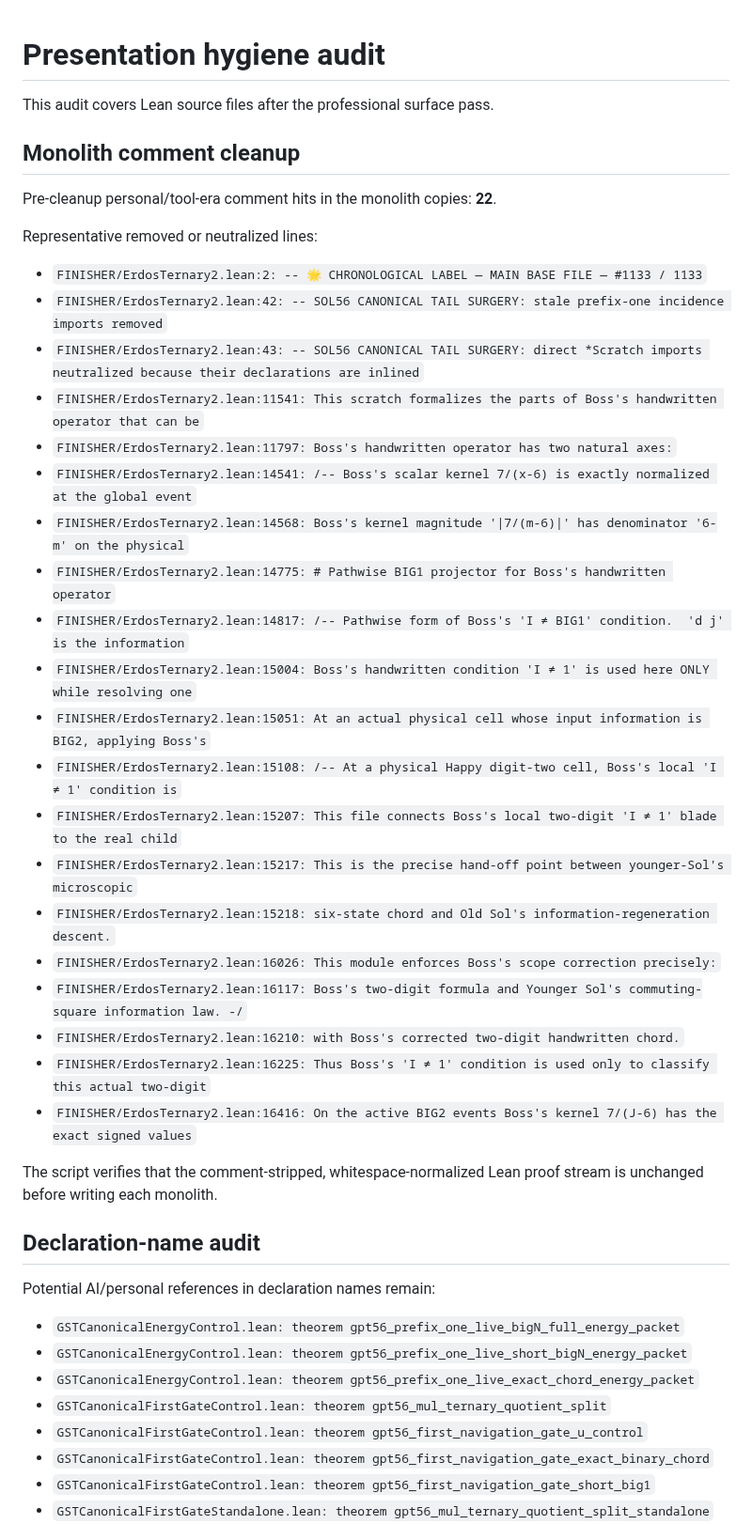
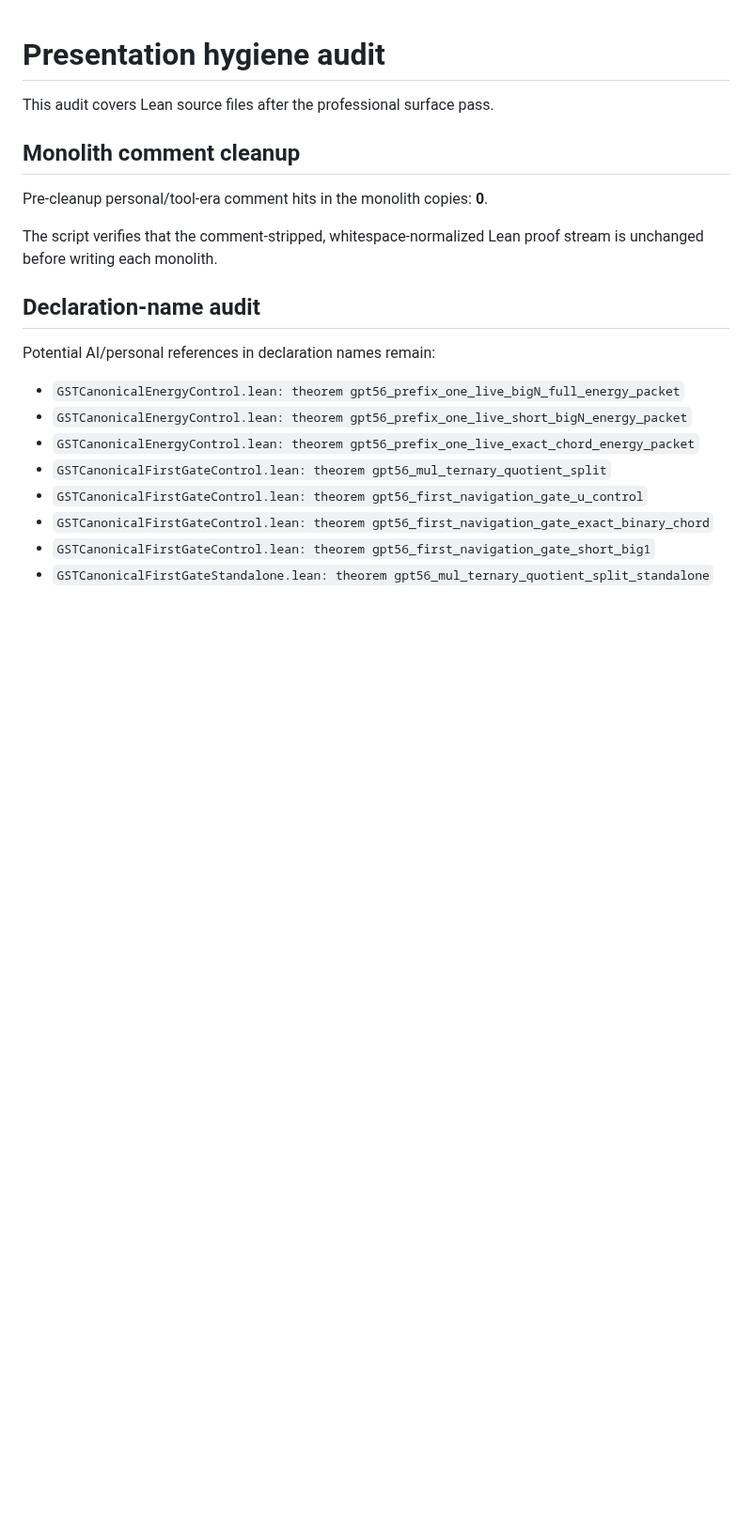
Before and after one commit to kyo-oo/erdosternary2, a Markdown page: docs/problem406/presentation-hygiene-audit.md, the part around the change. Shown at 94% size. GitHub-like rendering; blank space fills up the shorter version.

Commit message:
Professionalize public theorem surface

```diff
--- a/docs/problem406/presentation-hygiene-audit.md
+++ b/docs/problem406/presentation-hygiene-audit.md
@@ -4,30 +4,7 @@ This audit covers Lean source files after the professional surface pass.
 
 ## Monolith comment cleanup
 
-Pre-cleanup personal/tool-era comment hits in the monolith copies: **22**.
-
-Representative removed or neutralized lines:
-
-- `FINISHER/ErdosTernary2.lean:2: -- 🌟 CHRONOLOGICAL LABEL — MAIN BASE FILE — #1133 / 1133`
-- `FINISHER/ErdosTernary2.lean:42: -- SOL56 CANONICAL TAIL SURGERY: stale prefix-one incidence imports removed`
-- `FINISHER/ErdosTernary2.lean:43: -- SOL56 CANONICAL TAIL SURGERY: direct *Scratch imports neutralized because their declarations are inlined`
-- `FINISHER/ErdosTernary2.lean:11541: This scratch formalizes the parts of Boss's handwritten operator that can be`
-- `FINISHER/ErdosTernary2.lean:11797: Boss's handwritten operator has two natural axes:`
-- `FINISHER/ErdosTernary2.lean:14541: /-- Boss's scalar kernel 7/(x-6) is exactly normalized at the global event`
-- `FINISHER/ErdosTernary2.lean:14568: Boss's kernel magnitude '|7/(m-6)|' has denominator '6-m' on the physical`
-- `FINISHER/ErdosTernary2.lean:14775: # Pathwise BIG1 projector for Boss's handwritten operator`
-- `FINISHER/ErdosTernary2.lean:14817: /-- Pathwise form of Boss's 'I ≠ BIG1' condition.  'd j' is the information`
-- `FINISHER/ErdosTernary2.lean:15004: Boss's handwritten condition 'I ≠ 1' is used here ONLY while resolving one`
-- `FINISHER/ErdosTernary2.lean:15051: At an actual physical cell whose input information is BIG2, applying Boss's`
-- `FINISHER/ErdosTernary2.lean:15108: /-- At a physical Happy digit-two cell, Boss's local 'I ≠ 1' condition is`
-- `FINISHER/ErdosTernary2.lean:15207: This file connects Boss's local two-digit 'I ≠ 1' blade to the real child`
-- `FINISHER/ErdosTernary2.lean:15217: This is the precise hand-off point between younger-Sol's microscopic`
-- `FINISHER/ErdosTernary2.lean:15218: six-state chord and Old Sol's information-regeneration descent.`
-- `FINISHER/ErdosTernary2.lean:16026: This module enforces Boss's scope correction precisely:`
-- `FINISHER/ErdosTernary2.lean:16117: Boss's two-digit formula and Younger Sol's commuting-square information law. -/`
-- `FINISHER/ErdosTernary2.lean:16210: with Boss's corrected two-digit handwritten chord.`
-- `FINISHER/ErdosTernary2.lean:16225: Thus Boss's 'I ≠ 1' condition is used only to classify this actual two-digit`
-- `FINISHER/ErdosTernary2.lean:16416: On the active BIG2 events Boss's kernel 7/(J-6) has the exact signed values`
+Pre-cleanup personal/tool-era comment hits in the monolith copies: **0**.
 
 The script verifies that the comment-stripped, whitespace-normalized Lean proof stream is unchanged before writing each monolith.
 
```
Also changed, not shown: 1 other file.
